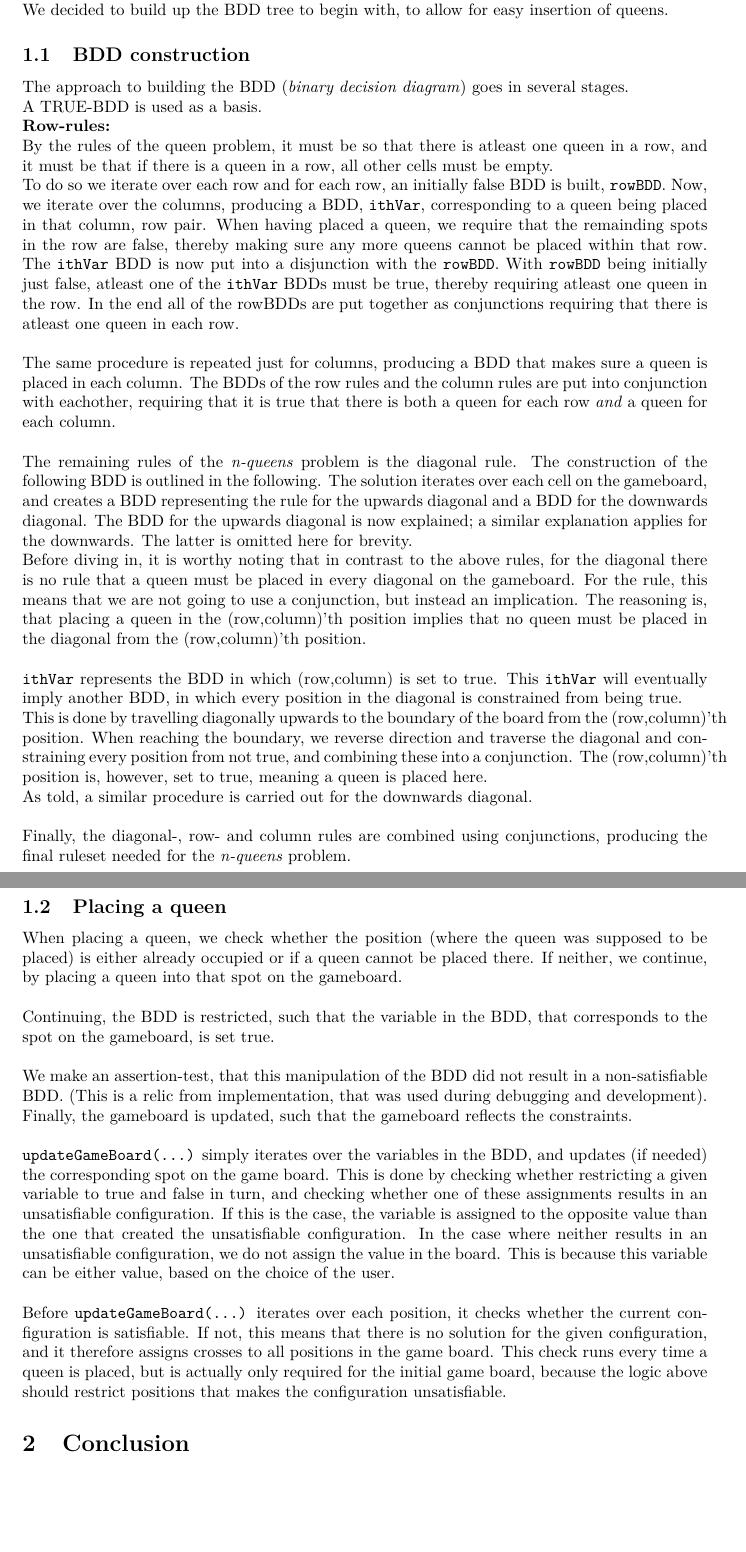
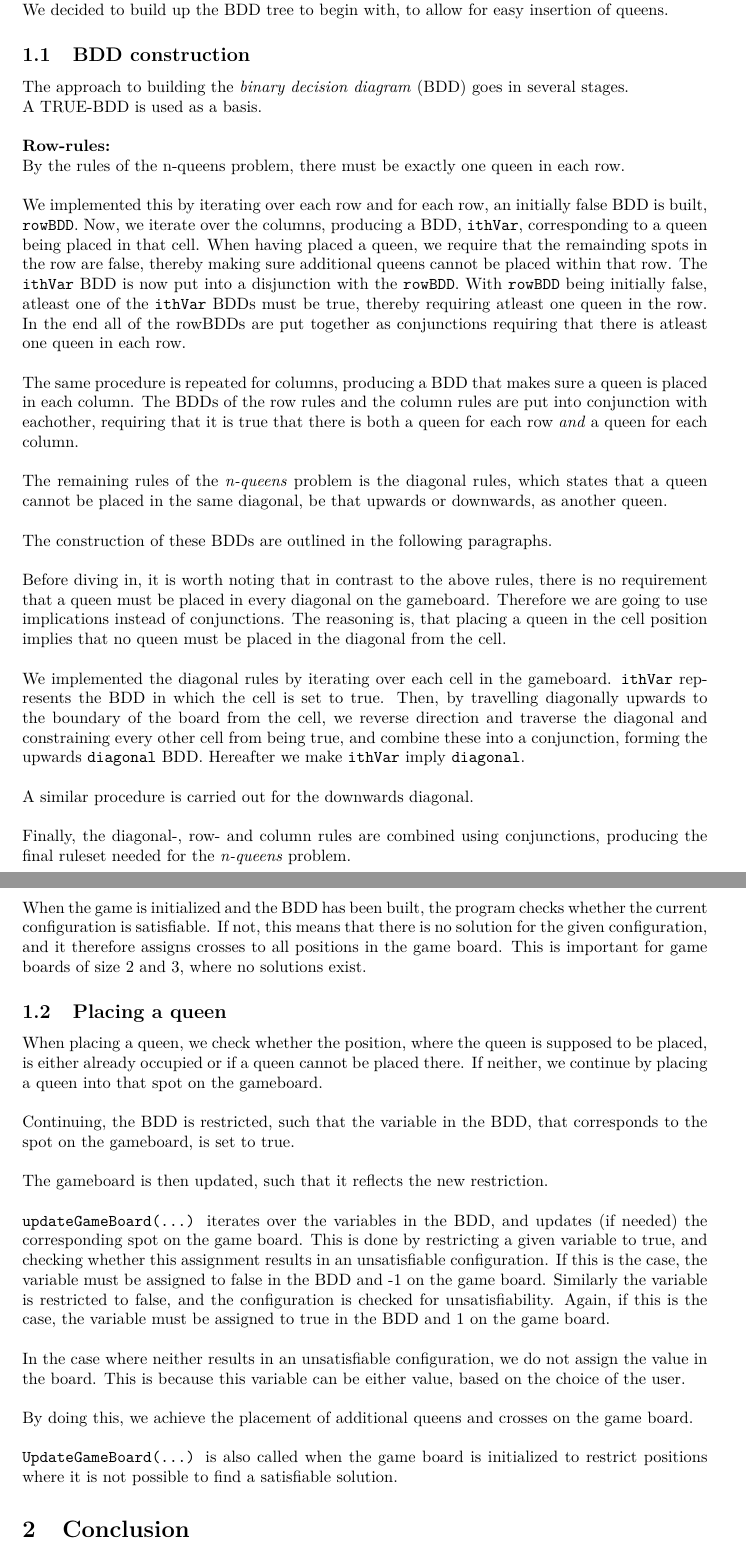
Before and after one commit to Awia00/Intelligent-Systems-Programming, a LaTeX document (Projects/Project2/Report/Report.tex, which reads Projects/Project2/Report/matter.tex): two parts of pages 1 and 2 of 2 before the commit and two parts of pages 2 and 3 of 3 after it, joined at a grey line, cut so that both start at the same text, the shorter picture padded with empty space. Compiled offline with pdfLaTeX.

Commit message:
Corrected report, and changed small bits in the logic

```diff
--- a/Projects/Project2/Report/Report.tex
+++ b/Projects/Project2/Report/Report.tex
@@ -1,3 +1,8 @@
 \pagestyle{empty}
 \input{Preamble}
+
+\title{Configuration Project \\\large n-Queens Problem}
+\author{Anders Wind Steffensen\\Mikael Lindemann Jepsen\\\&\\Morten Albertsen}
+\date{\vspace{\baselineskip}April 14th 2016}
+
 \begin{document}
--- a/Projects/Project2/Report/matter.tex
+++ b/Projects/Project2/Report/matter.tex
@@ -9,43 +9,51 @@ Before discussing the approach it is worth to note that in the game board, which
 We decided to build up the BDD tree to begin with, to allow for easy insertion of queens.
 
 \subsection{BDD construction}
-The approach to building the BDD (\textit{binary decision diagram}) goes in several stages.
+The approach to building the \textit{binary decision diagram} (BDD) goes in several stages.
 
 A TRUE-BDD is used as a basis.
 
+\newpar
 \textbf{Row-rules:}
 
-By the rules of the queen problem, it must be so that there is atleast one queen in a row, and it must be that if there is a queen in a row, all other cells must be empty.
+By the rules of the n-queens problem, there must be exactly one queen in each row.
 
-To do so we iterate over each row and for each row, an initially false BDD is built, \texttt{rowBDD}. Now, we iterate over the columns, producing a BDD, \texttt{ithVar}, corresponding to a queen being placed in that column, row pair. When having placed a queen, we require that the remainding spots in the row are false, thereby making sure any more queens cannot be placed within that row. The \texttt{ithVar} BDD is now put into a disjunction with the \texttt{rowBDD}.  With \texttt{rowBDD} being initially just false, atleast one of the \texttt{ithVar} BDDs must be true, thereby requiring atleast one queen in the row. In the end all of the rowBDDs are put together as conjunctions requiring that there is atleast one queen in each row.
+\newpar
+We implemented this by iterating over each row and for each row, an initially false BDD is built, \texttt{rowBDD}. Now, we iterate over the columns, producing a BDD, \texttt{ithVar}, corresponding to a queen being placed in that cell. When having placed a queen, we require that the remainding spots in the row are false, thereby making sure additional queens cannot be placed within that row. The \texttt{ithVar} BDD is now put into a disjunction with the \texttt{rowBDD}.  With \texttt{rowBDD} being initially false, atleast one of the \texttt{ithVar} BDDs must be true, thereby requiring atleast one queen in the row. In the end all of the rowBDDs are put together as conjunctions requiring that there is atleast one queen in each row.
 
-\newpar The same procedure is repeated just for columns, producing a BDD that makes sure a queen is placed in each column. The BDDs of the row rules and the column rules are put into conjunction with eachother, requiring that it is true that there is both a queen for each row \textit{and} a queen for each column.
+\newpar The same procedure is repeated for columns, producing a BDD that makes sure a queen is placed in each column. The BDDs of the row rules and the column rules are put into conjunction with eachother, requiring that it is true that there is both a queen for each row \textit{and} a queen for each column.
 
-\newpar The remaining rules of the \textit{n-queens} problem is the diagonal rule. The construction of the following BDD is outlined in the following.
-The solution iterates over each cell on the gameboard, and creates a BDD representing the rule for the upwards diagonal and a BDD for the downwards diagonal. The BDD for the upwards diagonal is now explained; a similar explanation applies for the downwards. The latter is omitted here for brevity.
+\newpar The remaining rules of the \textit{n-queens} problem is the diagonal rules, which states that a queen cannot be placed in the same diagonal, be that upwards or downwards, as another queen.
 
-Before diving in, it is worthy noting that in contrast to the above rules, for the diagonal there is no rule that a queen must be placed in every diagonal on the gameboard. For the rule, this means that we are not going to use a conjunction, but instead an implication. The reasoning is, that placing a queen in the (row,column)'th position implies that no queen must be placed in the diagonal from the (row,column)'th position.
+\newpar The construction of these BDDs are outlined in the following paragraphs.
 
-\newpar\texttt{ithVar} represents the BDD in which (row,column) is set to true. This \texttt{ithVar} will eventually imply another BDD, in which every position in the diagonal is constrained from being true.
+\newpar
+Before diving in, it is worth noting that in contrast to the above rules, there is no requirement that a queen must be placed in every diagonal on the gameboard. Therefore we are going to use implications instead of conjunctions. The reasoning is, that placing a queen in the cell position implies that no queen must be placed in the diagonal from the cell.
 
-This is done by travelling diagonally upwards to the boundary of the board from the (row,column)'th position. When reaching the boundary, we reverse direction and traverse the diagonal and constraining every position from not true, and combining these into a conjunction. The  (row,column)'th position is, however, set to true, meaning a queen is placed here.
+\newpar
+We implemented the diagonal rules by iterating over each cell in the gameboard. \texttt{ithVar} represents the BDD in which the cell is set to true. Then, by travelling diagonally upwards to the boundary of the board from the cell, we reverse direction and traverse the diagonal and constraining every other cell from being true, and combine these into a conjunction, forming the upwards \texttt{diagonal} BDD. Hereafter we make \texttt{ithVar} imply \texttt{diagonal}.
 
-As told, a similar procedure is carried out for the downwards diagonal.
+\newpar
+A similar procedure is carried out for the downwards diagonal.
 
 \newpar Finally, the diagonal-, row- and column rules are combined using conjunctions, producing the final ruleset needed for the \textit{n-queens} problem.
 
+\newpar When the game is initialized and the BDD has been built, the program checks whether the current configuration is satisfiable. If not, this means that there is no solution for the given configuration, and it therefore assigns crosses to all positions in the game board. This is important for game boards of size 2 and 3, where no solutions exist.
+
 \subsection{Placing a queen}
-When placing a queen, we check whether the position (where the queen was supposed to be placed) is either already occupied or if a queen cannot be placed there. If neither, we continue, by placing a queen into that spot on the gameboard.
+When placing a queen, we check whether the position, where the queen is supposed to be placed, is either already occupied or if a queen cannot be placed there. If neither, we continue by placing a queen into that spot on the gameboard.
 
-\newpar Continuing, the BDD is restricted, such that the variable in the BDD, that corresponds to the spot on the gameboard, is set true.
+\newpar Continuing, the BDD is restricted, such that the variable in the BDD, that corresponds to the spot on the gameboard, is set to true.
 
-\newpar We make an assertion-test, that this manipulation of the BDD did not result in a non-satisfiable BDD. (This is a relic from implementation, that was used during debugging and development).
+\newpar The gameboard is then updated, such that it reflects the new restriction.
 
-Finally, the gameboard is updated, such that the gameboard reflects the constraints.
+\newpar\texttt{updateGameBoard(...)} iterates over the variables in the BDD, and updates (if needed) the corresponding spot on the game board. This is done by restricting a given variable to true, and checking whether this assignment results in an unsatisfiable configuration. If this is the case, the variable must be assigned to false in the BDD and -1 on the game board. Similarly the variable is restricted to false, and the configuration is checked for unsatisfiability. Again, if this is the case, the variable must be assigned to true in the BDD and 1 on the game board.
 
-\newpar\texttt{updateGameBoard(...)} simply iterates over the variables in the BDD, and updates (if needed) the corresponding spot on the game board. This is done by checking whether restricting a given variable to true and false in turn, and checking whether one of these assignments results in an unsatisfiable configuration. If this is the case, the variable is assigned to the opposite value than the one that created the unsatisfiable configuration. In the case where neither results in an unsatisfiable configuration, we do not assign the value in the board. This is because this variable can be either value, based on the choice of the user.
+\newpar In the case where neither results in an unsatisfiable configuration, we do not assign the value in the board. This is because this variable can be either value, based on the choice of the user.
 
-\newpar Before \texttt{updateGameBoard(...)} iterates over each position, it checks whether the current configuration is satisfiable. If not, this means that there is no solution for the given configuration, and it therefore assigns crosses to all positions in the game board. This check runs every time a queen is placed, but is actually only required for the initial game board, because the logic above should restrict positions that makes the configuration unsatisfiable.
+\newpar By doing this, we achieve the placement of additional queens and crosses on the game board.
+
+\newpar \texttt{UpdateGameBoard(...)} is also called when the game board is initialized to restrict positions where it is not possible to find a satisfiable solution.
 
 \section{Conclusion}
 We believe we've solved the problem. We have tested the implementation, and to our beliefs it works.
```
Also changed, not shown: Projects/Project2/Report/Report.tex (3 more changed lines), Projects/Project2/Report/matter.tex (8 more changed lines), 1 other file.
